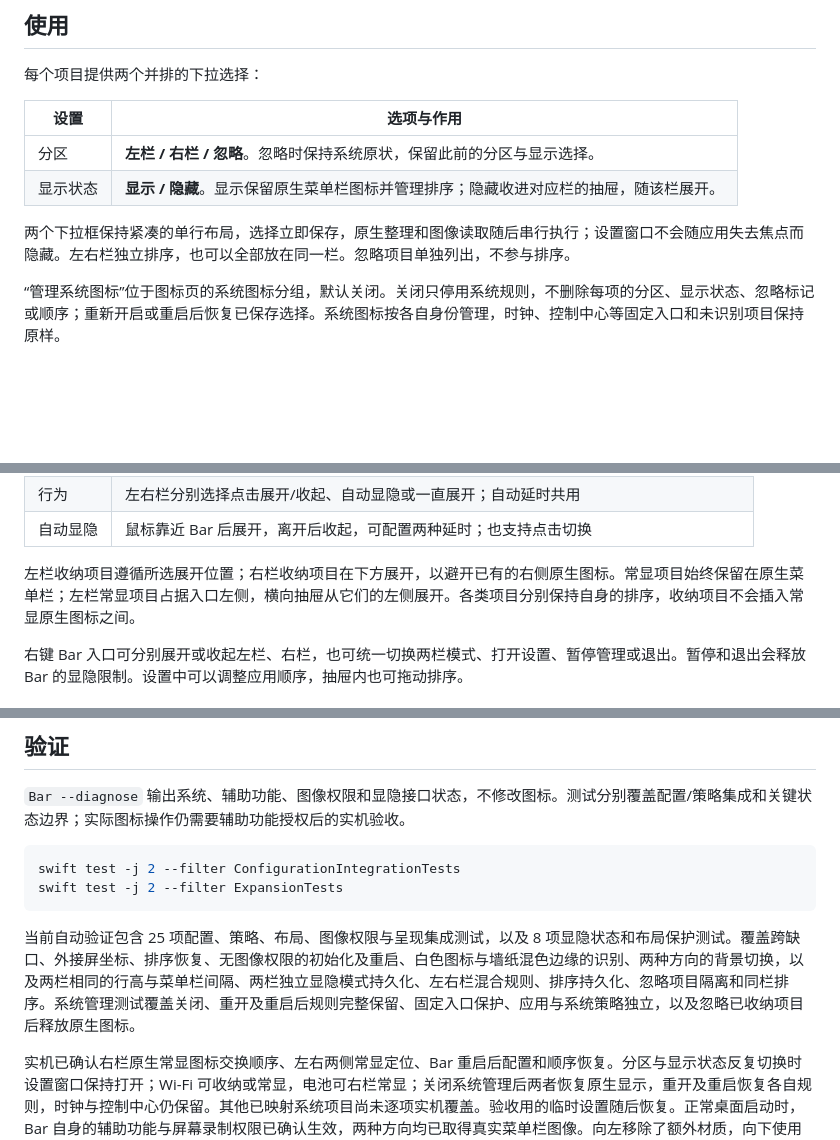
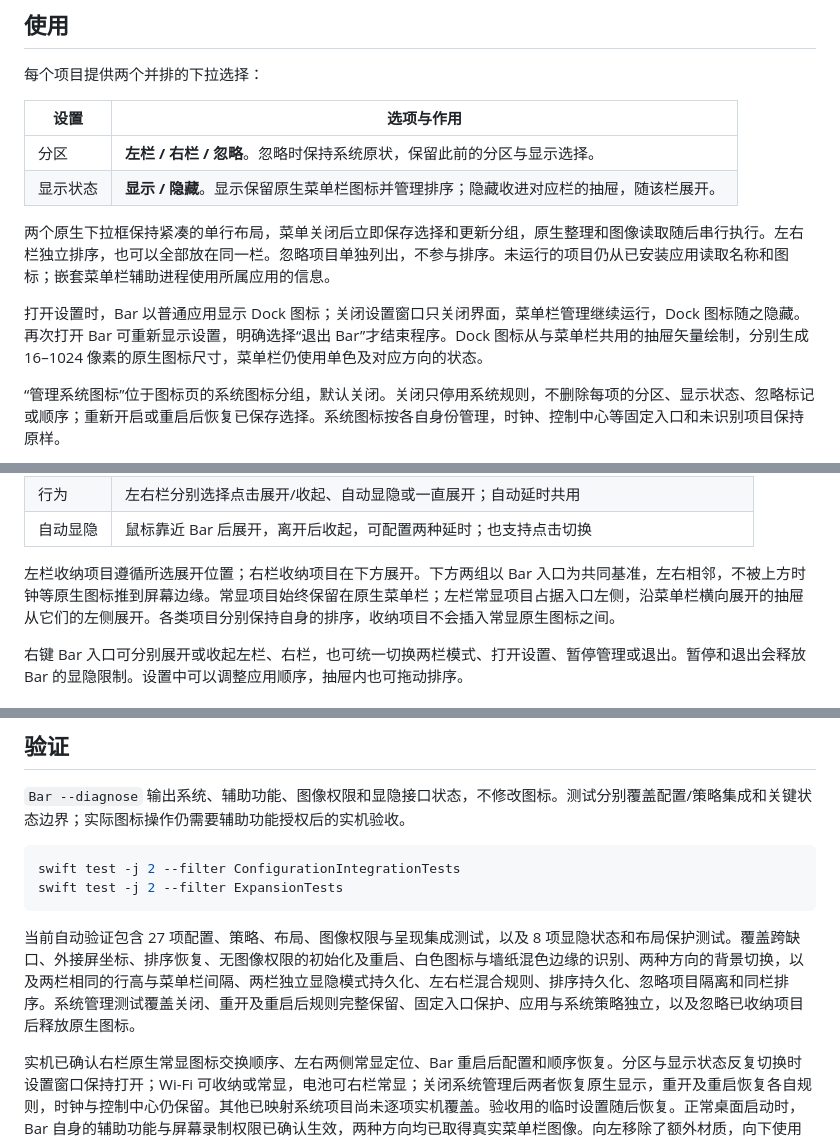
Before and after one commit to liuchong/bar, a Markdown page: README.md, 3 parts joined by grey strips. Drawn GitHub-style; blank space fills up the shorter version.

````diff
--- a/README.md
+++ b/README.md
@@ -13,7 +13,9 @@
 | 分区 | **左栏 / 右栏 / 忽略**。忽略时保持系统原状，保留此前的分区与显示选择。 |
 | 显示状态 | **显示 / 隐藏**。显示保留原生菜单栏图标并管理排序；隐藏收进对应栏的抽屉，随该栏展开。 |
 
-两个下拉框保持紧凑的单行布局，选择立即保存，原生整理和图像读取随后串行执行；设置窗口不会随应用失去焦点而隐藏。左右栏独立排序，也可以全部放在同一栏。忽略项目单独列出，不参与排序。
+两个原生下拉框保持紧凑的单行布局，菜单关闭后立即保存选择和更新分组，原生整理和图像读取随后串行执行。左右栏独立排序，也可以全部放在同一栏。忽略项目单独列出，不参与排序。未运行的项目仍从已安装应用读取名称和图标；嵌套菜单栏辅助进程使用所属应用的信息。
+
+打开设置时，Bar 以普通应用显示 Dock 图标；关闭设置窗口只关闭界面，菜单栏管理继续运行，Dock 图标随之隐藏。再次打开 Bar 可重新显示设置，明确选择“退出 Bar”才结束程序。Dock 图标从与菜单栏共用的抽屉矢量绘制，分别生成 16–1024 像素的原生图标尺寸，菜单栏仍使用单色及对应方向的状态。
 
 “管理系统图标”位于图标页的系统图标分组，默认关闭。关闭只停用系统规则，不删除每项的分区、显示状态、忽略标记或顺序；重新开启或重启后恢复已保存选择。系统图标按各自身份管理，时钟、控制中心等固定入口和未识别项目保持原样。
 
@@ -27,7 +29,7 @@
 | 行为 | 左右栏分别选择点击展开/收起、自动显隐或一直展开；自动延时共用 |
 | 自动显隐 | 鼠标靠近 Bar 后展开，离开后收起，可配置两种延时；也支持点击切换 |
 
-左栏收纳项目遵循所选展开位置；右栏收纳项目在下方展开，以避开已有的右侧原生图标。常显项目始终保留在原生菜单栏；左栏常显项目占据入口左侧，横向抽屉从它们的左侧展开。各类项目分别保持自身的排序，收纳项目不会插入常显原生图标之间。
+左栏收纳项目遵循所选展开位置；右栏收纳项目在下方展开。下方两组以 Bar 入口为共同基准，左右相邻，不被上方时钟等原生图标推到屏幕边缘。常显项目始终保留在原生菜单栏；左栏常显项目占据入口左侧，沿菜单栏横向展开的抽屉从它们的左侧展开。各类项目分别保持自身的排序，收纳项目不会插入常显原生图标之间。
 
 右键 Bar 入口可分别展开或收起左栏、右栏，也可统一切换两栏模式、打开设置、暂停管理或退出。暂停和退出会释放 Bar 的显隐限制。设置中可以调整应用顺序，抽屉内也可拖动排序。
 
@@ -75,6 +77,6 @@ swift test -j 2 --filter ConfigurationIntegrationTests
 swift test -j 2 --filter ExpansionTests
 ```
 
-当前自动验证包含 25 项配置、策略、布局、图像权限与呈现集成测试，以及 8 项显隐状态和布局保护测试。覆盖跨缺口、外接屏坐标、排序恢复、无图像权限的初始化及重启、白色图标与墙纸混色边缘的识别、两种方向的背景切换，以及两栏相同的行高与菜单栏间隔、两栏独立显隐模式持久化、左右栏混合规则、排序持久化、忽略项目隔离和同栏排序。系统管理测试覆盖关闭、重开及重启后规则完整保留、固定入口保护、应用与系统策略独立，以及忽略已收纳项目后释放原生图标。
+当前自动验证包含 27 项配置、策略、布局、图像权限与呈现集成测试，以及 8 项显隐状态和布局保护测试。覆盖跨缺口、外接屏坐标、排序恢复、无图像权限的初始化及重启、白色图标与墙纸混色边缘的识别、两种方向的背景切换，以及两栏相同的行高与菜单栏间隔、两栏独立显隐模式持久化、左右栏混合规则、排序持久化、忽略项目隔离和同栏排序。系统管理测试覆盖关闭、重开及重启后规则完整保留、固定入口保护、应用与系统策略独立，以及忽略已收纳项目后释放原生图标。
 
 实机已确认右栏原生常显图标交换顺序、左右两侧常显定位、Bar 重启后配置和顺序恢复。分区与显示状态反复切换时设置窗口保持打开；Wi-Fi 可收纳或常显，电池可右栏常显；关闭系统管理后两者恢复原生显示，重开及重启恢复各自规则，时钟与控制中心仍保留。其他已映射系统项目尚未逐项实机覆盖。验收用的临时设置随后恢复。正常桌面启动时，Bar 自身的辅助功能与屏幕录制权限已确认生效，两种方向均已取得真实菜单栏图像。向左移除了额外材质，向下使用轻模糊；系统权限列表中的应用图标经重新登记及刷新后已实机确认。原生菜单打开、固定区域的精确坐标稳定性、鼠标悬停及跨外观/屏幕组合仍未完成完整实机覆盖。
````
Also changed, not shown: docs/system-icons.md (+13 -2 lines), Resources/Bar.png, 13 other files.
